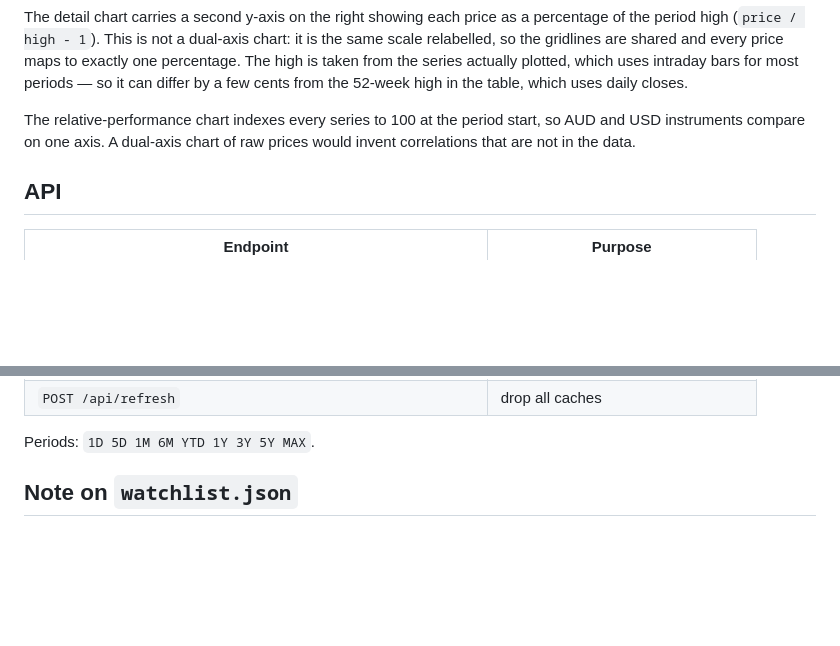
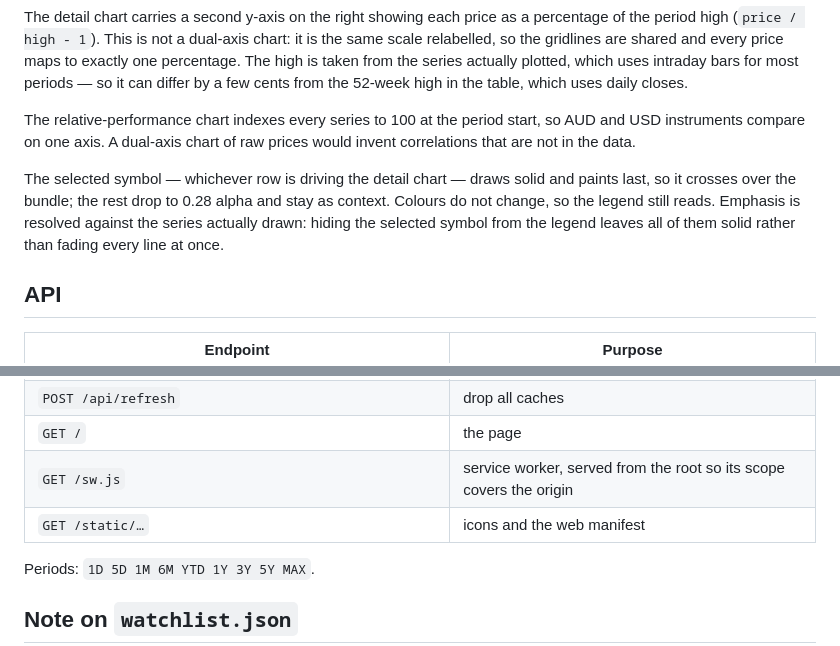
Before and after one commit to shigar7/yfinance, a Markdown page: README.md, 2 parts joined by grey strips. GitHub-like rendering; blank space fills up the shorter version.

```diff
--- a/README.md
+++ b/README.md
@@ -119,6 +174,12 @@ The relative-performance chart indexes every series to 100 at the period start,
 so AUD and USD instruments compare on one axis. A dual-axis chart of raw prices
 would invent correlations that are not in the data.
 
+The selected symbol — whichever row is driving the detail chart — draws solid
+and paints last, so it crosses over the bundle; the rest drop to 0.28 alpha and
+stay as context. Colours do not change, so the legend still reads. Emphasis is
+resolved against the series actually drawn: hiding the selected symbol from the
+legend leaves all of them solid rather than fading every line at once.
+
 ## API
 
 | Endpoint | Purpose |
@@ -135,6 +196,9 @@ would invent correlations that are not in the data.
 | `GET /api/history?symbols=A,B&period=1Y` | aligned closes for the compare chart |
 | `GET /api/history?symbols=A&period=1Y&granular=true` | finest-interval series |
 | `POST /api/refresh` | drop all caches |
+| `GET /` | the page |
+| `GET /sw.js` | service worker, served from the root so its scope covers the origin |
+| `GET /static/…` | icons and the web manifest |
 
 Periods: `1D 5D 1M 6M YTD 1Y 3Y 5Y MAX`.
 
```
Also changed, not shown: other parts of README.md (+55 -0 lines).
